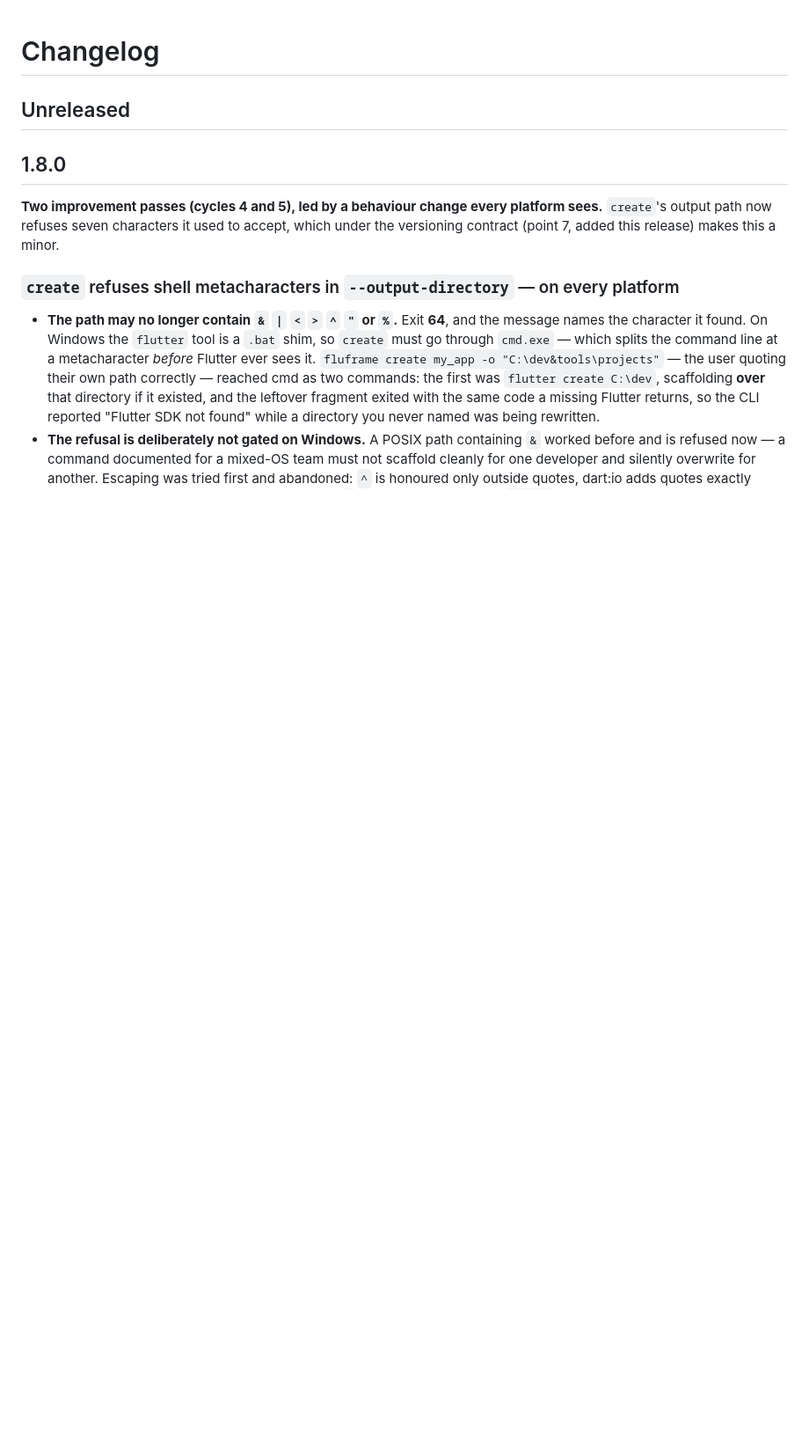
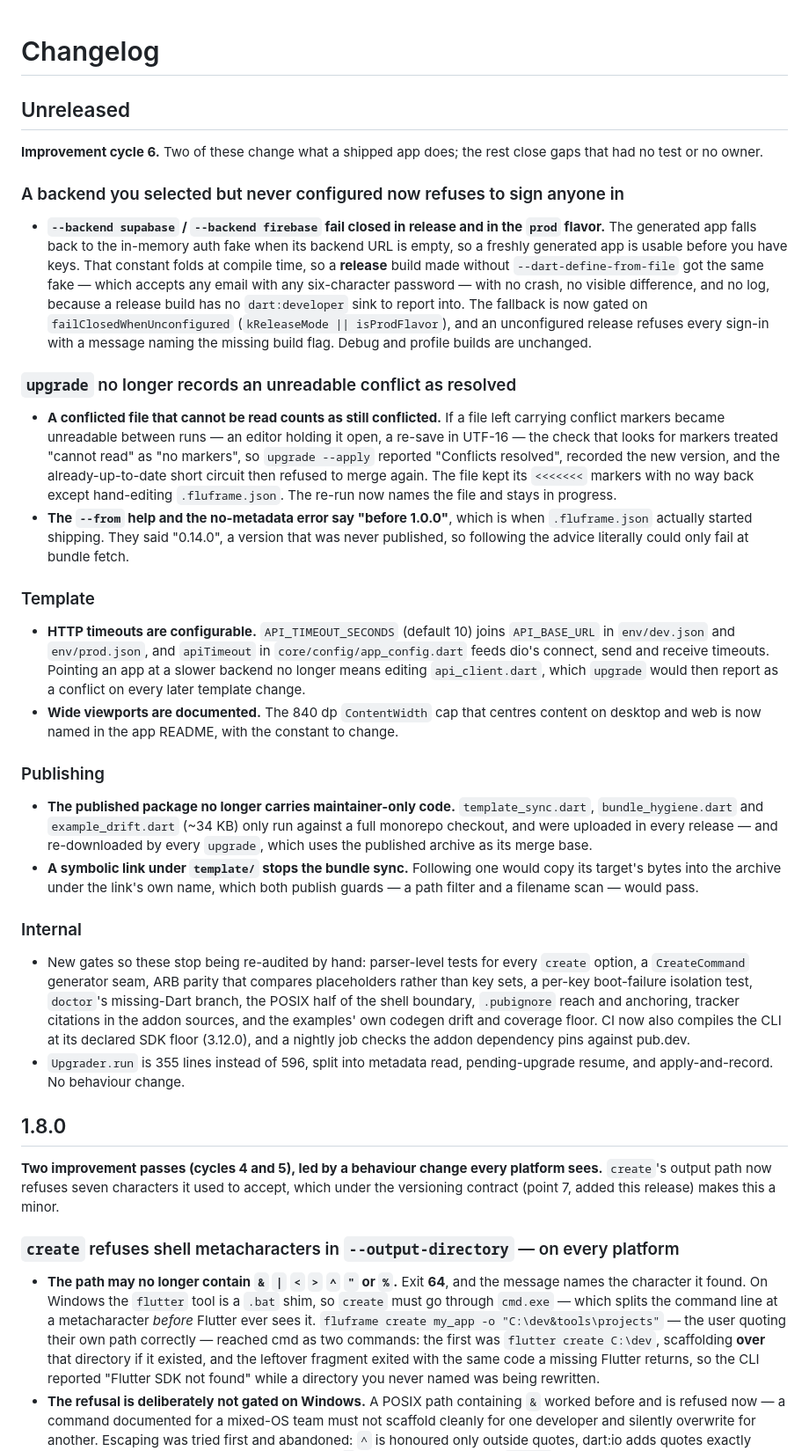
Before and after one commit to JoGyoungJun/fluFrame, a Markdown page: packages/fluframe/CHANGELOG.md, the part around the change. Shown at 88% size. Rendered like a GitHub page; blank space fills up the shorter version.

Commit message:
docs(changelog): cycle-6 entries under ## Unreleased
The section CONTRIBUTING now tells contributors to file into, used for the
first time. Two entries are behaviour changes a released app would see —
the unconfigured-backend fail-close and the unreadable-conflict fix — so
whoever cuts the next version has what they need without reading git log.

version_sync_test still green: the newest heading is Unreleased, sitting
above 1.8.0, which is what pubspec.yaml says.

Co-Authored-By: Claude Opus 5 (1M context) <noreply@anthropic.com>

```diff
--- a/packages/fluframe/CHANGELOG.md
+++ b/packages/fluframe/CHANGELOG.md
@@ -1,6 +1,75 @@
 # Changelog
 
 ## Unreleased
+
+**Improvement cycle 6.** Two of these change what a shipped app does; the
+rest close gaps that had no test or no owner.
+
+### A backend you selected but never configured now refuses to sign anyone in
+
+- **`--backend supabase` / `--backend firebase` fail closed in release and
+  in the `prod` flavor.** The generated app falls back to the in-memory
+  auth fake when its backend URL is empty, so a freshly generated app is
+  usable before you have keys. That constant folds at compile time, so a
+  **release** build made without `--dart-define-from-file` got the same
+  fake — which accepts any email with any six-character password — with no
+  crash, no visible difference, and no log, because a release build has no
+  `dart:developer` sink to report into. The fallback is now gated on
+  `failClosedWhenUnconfigured` (`kReleaseMode || isProdFlavor`), and an
+  unconfigured release refuses every sign-in with a message naming the
+  missing build flag. Debug and profile builds are unchanged.
+
+### `upgrade` no longer records an unreadable conflict as resolved
+
+- **A conflicted file that cannot be read counts as still conflicted.** If
+  a file left carrying conflict markers became unreadable between runs — an
+  editor holding it open, a re-save in UTF-16 — the check that looks for
+  markers treated "cannot read" as "no markers", so `upgrade --apply`
+  reported "Conflicts resolved", recorded the new version, and the
+  already-up-to-date short circuit then refused to merge again. The file
+  kept its `<<<<<<<` markers with no way back except hand-editing
+  `.fluframe.json`. The re-run now names the file and stays in progress.
+- **The `--from` help and the no-metadata error say "before 1.0.0"**, which
+  is when `.fluframe.json` actually started shipping. They said "0.14.0", a
+  version that was never published, so following the advice literally could
+  only fail at bundle fetch.
+
+### Template
+
+- **HTTP timeouts are configurable.** `API_TIMEOUT_SECONDS` (default 10)
+  joins `API_BASE_URL` in `env/dev.json` and `env/prod.json`, and
+  `apiTimeout` in `core/config/app_config.dart` feeds dio's connect, send
+  and receive timeouts. Pointing an app at a slower backend no longer means
+  editing `api_client.dart`, which `upgrade` would then report as a
+  conflict on every later template change.
+- **Wide viewports are documented.** The 840 dp `ContentWidth` cap that
+  centres content on desktop and web is now named in the app README, with
+  the constant to change.
+
+### Publishing
+
+- **The published package no longer carries maintainer-only code.**
+  `template_sync.dart`, `bundle_hygiene.dart` and `example_drift.dart` (~34
+  KB) only run against a full monorepo checkout, and were uploaded in every
+  release — and re-downloaded by every `upgrade`, which uses the published
+  archive as its merge base.
+- **A symbolic link under `template/` stops the bundle sync.** Following
+  one would copy its target's bytes into the archive under the link's own
+  name, which both publish guards — a path filter and a filename scan —
+  would pass.
+
+### Internal
+
+- New gates so these stop being re-audited by hand: parser-level tests for
+  every `create` option, a `CreateCommand` generator seam, ARB parity that
+  compares placeholders rather than key sets, a per-key boot-failure
+  isolation test, `doctor`'s missing-Dart branch, the POSIX half of the
+  shell boundary, `.pubignore` reach and anchoring, tracker citations in
+  the addon sources, and the examples' own codegen drift and coverage
+  floor. CI now also compiles the CLI at its declared SDK floor (3.12.0),
+  and a nightly job checks the addon dependency pins against pub.dev.
+- `Upgrader.run` is 355 lines instead of 596, split into metadata read,
+  pending-upgrade resume, and apply-and-record. No behaviour change.
 
 ## 1.8.0
 
```
